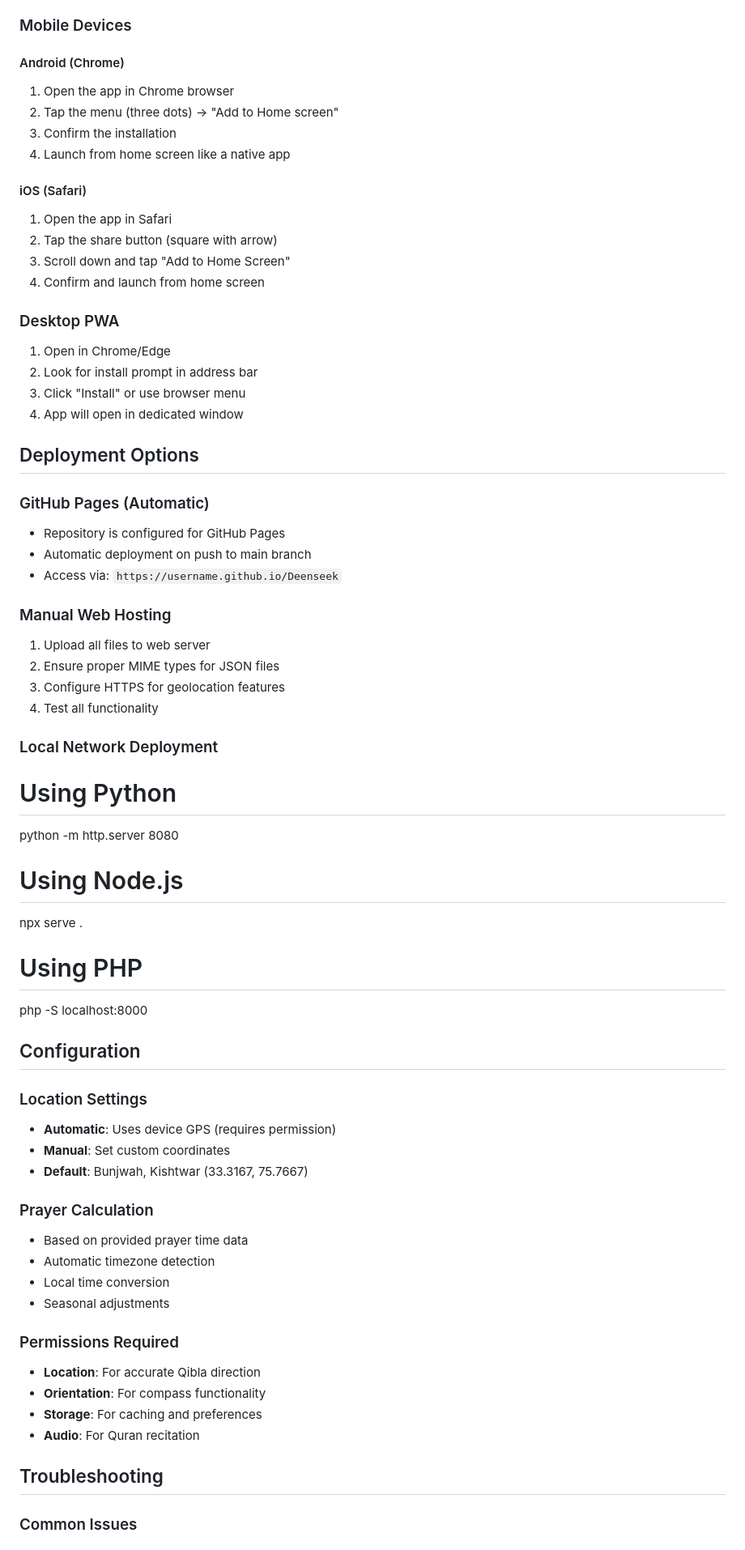
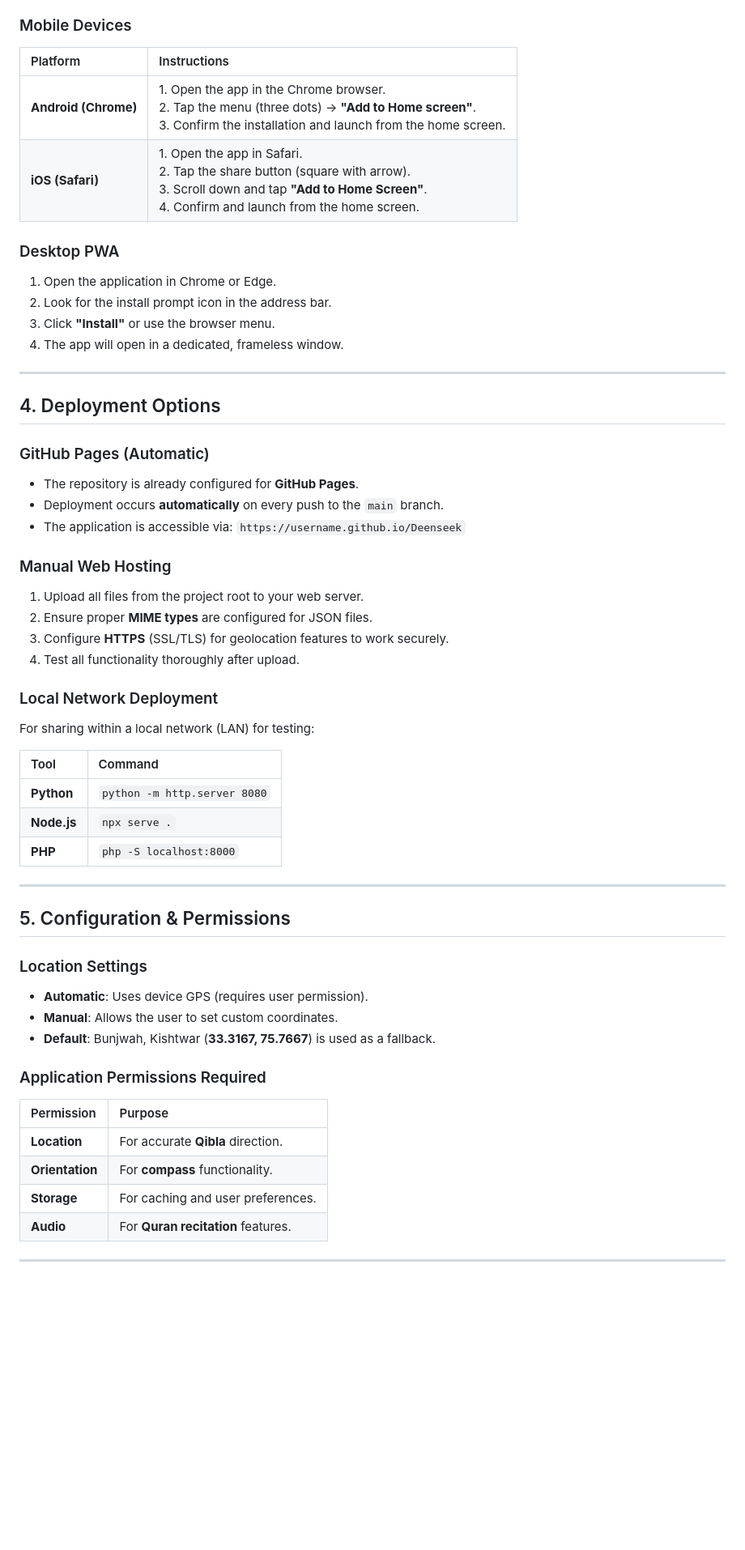
Before and after one commit to mohdumarbutt/Deenseek, a Markdown page: INSTALLATION.md, the part around one of its changes. Shown at 81% size. Rendered like a GitHub page; blank space fills up the shorter version.

```diff
--- a/INSTALLATION.md
+++ b/INSTALLATION.md
@@ -53,69 +78,63 @@ Deenseek/
 
 ### Mobile Devices
 
-#### Android (Chrome)
-1. Open the app in Chrome browser
-2. Tap the menu (three dots) → "Add to Home screen"
-3. Confirm the installation
-4. Launch from home screen like a native app
-
-#### iOS (Safari)
-1. Open the app in Safari
-2. Tap the share button (square with arrow)
-3. Scroll down and tap "Add to Home Screen"
-4. Confirm and launch from home screen
+| Platform | Instructions |
+| :--- | :--- |
+| **Android (Chrome)** | 1. Open the app in the Chrome browser. <br> 2. Tap the menu (three dots) → **"Add to Home screen"**. <br> 3. Confirm the installation and launch from the home screen. |
+| **iOS (Safari)** | 1. Open the app in Safari. <br> 2. Tap the share button (square with arrow). <br> 3. Scroll down and tap **"Add to Home Screen"**. <br> 4. Confirm and launch from the home screen. |
 
 ### Desktop PWA
-1. Open in Chrome/Edge
-2. Look for install prompt in address bar
-3. Click "Install" or use browser menu
-4. App will open in dedicated window
 
-## Deployment Options
+1.  Open the application in Chrome or Edge.
+2.  Look for the install prompt icon in the address bar.
+3.  Click **"Install"** or use the browser menu.
+4.  The app will open in a dedicated, frameless window.
+
+-----
+
+## 4\. Deployment Options
 
 ### GitHub Pages (Automatic)
-- Repository is configured for GitHub Pages
-- Automatic deployment on push to main branch
-- Access via: `https://username.github.io/Deenseek`
+
+  * The repository is already configured for **GitHub Pages**.
+  * Deployment occurs **automatically** on every push to the `main` branch.
+  * The application is accessible via: `https://username.github.io/Deenseek`
 
 ### Manual Web Hosting
-1. Upload all files to web server
-2. Ensure proper MIME types for JSON files
-3. Configure HTTPS for geolocation features
-4. Test all functionality
+
+1.  Upload all files from the project root to your web server.
+2.  Ensure proper **MIME types** are configured for JSON files.
+3.  Configure **HTTPS** (SSL/TLS) for geolocation features to work securely.
+4.  Test all functionality thoroughly after upload.
 
 ### Local Network Deployment
 
-# Using Python
-python -m http.server 8080
+For sharing within a local network (LAN) for testing:
 
-# Using Node.js
-npx serve .
+| Tool | Command |
+| :--- | :--- |
+| **Python** | `python -m http.server 8080` |
+| **Node.js** | `npx serve .` |
+| **PHP** | `php -S localhost:8000` |
 
-# Using PHP
-php -S localhost:8000
+-----
 
-
-## Configuration
+## 5\. Configuration & Permissions
 
 ### Location Settings
-- **Automatic**: Uses device GPS (requires permission)
-- **Manual**: Set custom coordinates
-- **Default**: Bunjwah, Kishtwar (33.3167, 75.7667)
 
-### Prayer Calculation
-- Based on provided prayer time data
-- Automatic timezone detection
-- Local time conversion
-- Seasonal adjustments
+  * **Automatic**: Uses device GPS (requires user permission).
+  * **Manual**: Allows the user to set custom coordinates.
+  * **Default**: Bunjwah, Kishtwar (**33.3167, 75.7667**) is used as a fallback.
 
-### Permissions Required
-- **Location**: For accurate Qibla direction
-- **Orientation**: For compass functionality
-- **Storage**: For caching and preferences
-- **Audio**: For Quran recitation
+### Application Permissions Required
 
-## Troubleshooting
+| Permission | Purpose |
+| :--- | :--- |
+| **Location** | For accurate **Qibla** direction. |
+| **Orientation** | For **compass** functionality. |
+| **Storage** | For caching and user preferences. |
+| **Audio** | For **Quran recitation** features. |
 
-### Common Issues
+-----
 
```
Also changed, not shown: other parts of INSTALLATION.md (+106 -94 lines).
